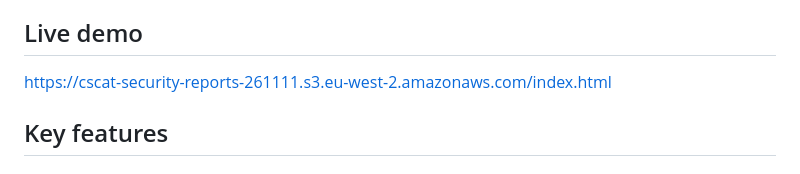
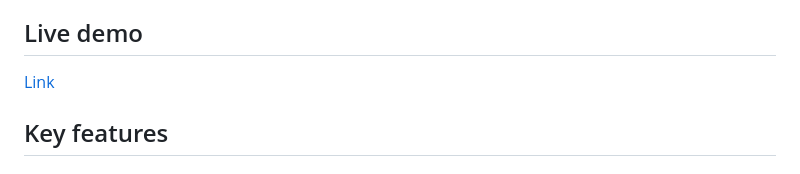
Before and after one commit to dvhzldn/cscat, a Markdown page: README.md, the part around the change. Drawn GitHub-style.

Commit message:
Update live demo link formatting in README

```diff
--- a/README.md
+++ b/README.md
@@ -15,7 +15,7 @@ DevSecOps principles.
 
 ## Live demo
 
-[https://cscat-security-reports-261111.s3.eu-west-2.amazonaws.com/index.html](cscat-security-reports-261111.s3.eu-west-2.amazonaws.com/index.html)
+[Link](https://cscat-security-reports-261111.s3.eu-west-2.amazonaws.com/index.html)
 
 ## Key features
 
```
